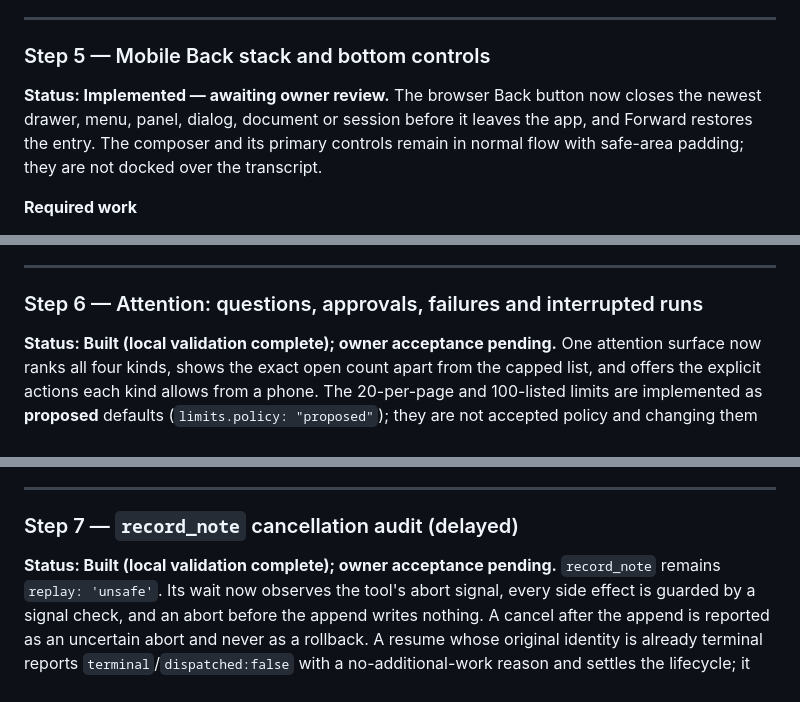
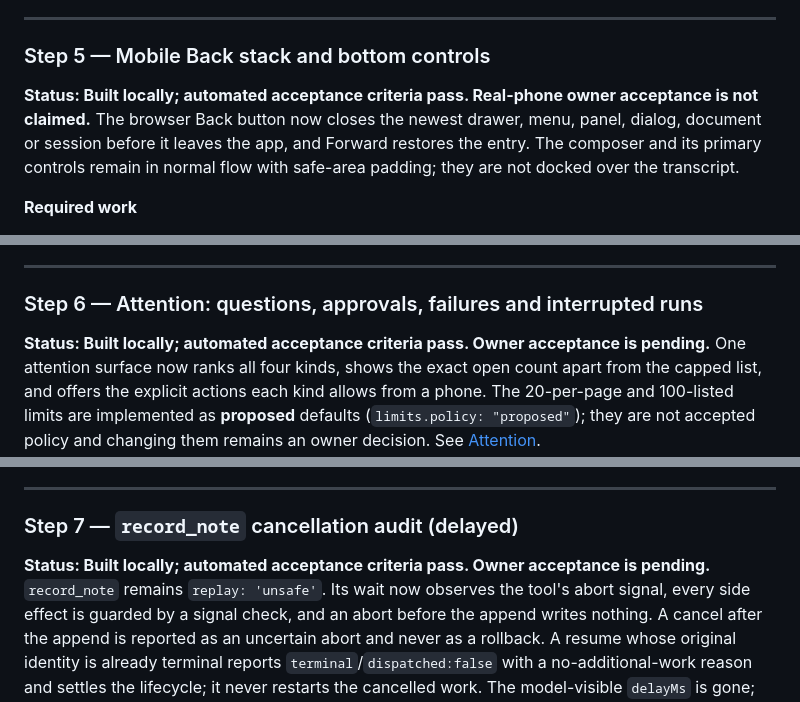
Before and after one commit to goodjobdev/pilot, a Markdown page: docs/PLAN.md, 3 parts joined by grey strips. Drawn GitHub-style.

```diff
--- a/docs/PLAN.md
+++ b/docs/PLAN.md
@@ -508,7 +508,7 @@ done until the owner accepts it on a phone.
 
 ### Step 5 — Mobile Back stack and bottom controls
 
-**Status: Implemented — awaiting owner review.** The browser Back button now closes the newest
+**Status: Built locally; automated acceptance criteria pass. Real-phone owner acceptance is not claimed.** The browser Back button now closes the newest
 drawer, menu, panel, dialog, document or session before it leaves the app, and Forward restores
 the entry. The composer and its primary controls remain in normal flow with safe-area padding;
 they are not docked over the transcript.
@@ -685,7 +685,7 @@ they are not docked over the transcript.
 
 ### Step 6 — Attention: questions, approvals, failures and interrupted runs
 
-**Status: Built (local validation complete); owner acceptance pending.** One attention surface
+**Status: Built locally; automated acceptance criteria pass. Owner acceptance is pending.** One attention surface
 now ranks all four kinds, shows the exact open count apart from the capped list, and offers the
 explicit actions each kind allows from a phone. The 20-per-page and 100-listed limits are
 implemented as **proposed** defaults (`limits.policy: "proposed"`); they are not accepted policy
@@ -818,7 +818,7 @@ and changing them remains an owner decision. See [Attention](ATTENTION.md).
 
 ### Step 7 — `record_note` cancellation audit (delayed)
 
-**Status: Built (local validation complete); owner acceptance pending.** `record_note` remains
+**Status: Built locally; automated acceptance criteria pass. Owner acceptance is pending.** `record_note` remains
 `replay: 'unsafe'`. Its wait now observes the tool's abort signal, every side effect is guarded by
 a signal check, and an abort before the append writes nothing. A cancel after the append is
 reported as an uncertain abort and never as a rollback. A resume whose original identity is
```
Also changed, not shown: other parts of docs/PLAN.md (+49 -25 lines).
